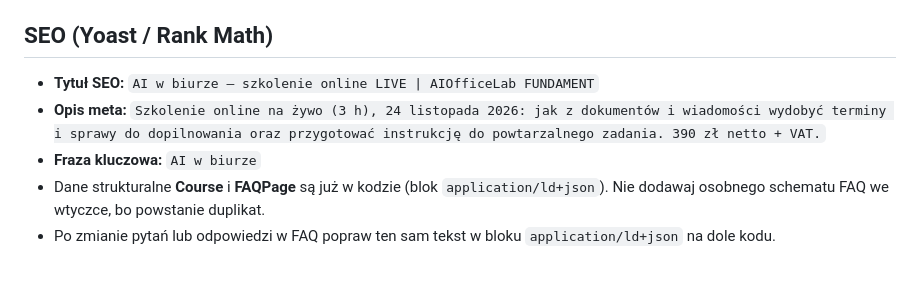
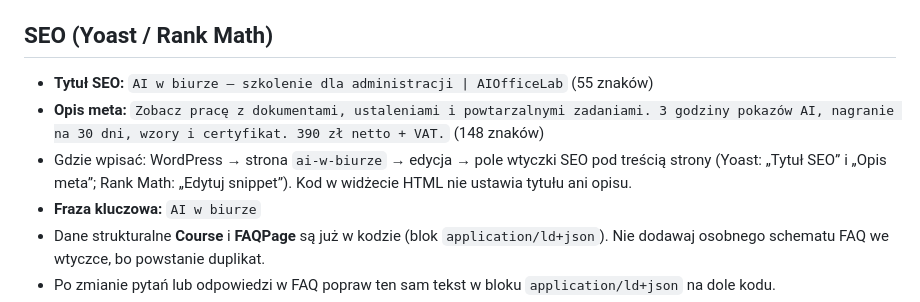
Before and after one commit to agnieszkaoi-bit/strona-ai, a Markdown page: ai-w-biurze/INSTRUKCJA.md, the part around the change. GitHub-like rendering; blank space fills up the shorter version.

Commit message:
FUNDAMENT: tytuł i opis SEO w instrukcji
Co-Authored-By: Claude Opus 5.5 <noreply@anthropic.com>
Claude-Session: https://claude.ai/code/session_016wDWTwLMTrRY3b66dFCHMH

```diff
--- a/ai-w-biurze/INSTRUKCJA.md
+++ b/ai-w-biurze/INSTRUKCJA.md
@@ -175,8 +175,9 @@ Czarne sekcje i kafelki mają klasę `aiol-dark`. Ich kolory (tło `#0c0c0c`, ka
 
 ## SEO (Yoast / Rank Math)
 
-- **Tytuł SEO:** `AI w biurze – szkolenie online LIVE | AIOfficeLab FUNDAMENT`
-- **Opis meta:** `Szkolenie online na żywo (3 h), 24 listopada 2026: jak z dokumentów i wiadomości wydobyć terminy i sprawy do dopilnowania oraz przygotować instrukcję do powtarzalnego zadania. 390 zł netto + VAT.`
+- **Tytuł SEO:** `AI w biurze — szkolenie dla administracji | AIOfficeLab` (55 znaków)
+- **Opis meta:** `Zobacz pracę z dokumentami, ustaleniami i powtarzalnymi zadaniami. 3 godziny pokazów AI, nagranie na 30 dni, wzory i certyfikat. 390 zł netto + VAT.` (148 znaków)
+- Gdzie wpisać: WordPress → strona `ai-w-biurze` → edycja → pole wtyczki SEO pod treścią strony (Yoast: „Tytuł SEO” i „Opis meta”; Rank Math: „Edytuj snippet”). Kod w widżecie HTML nie ustawia tytułu ani opisu.
 - **Fraza kluczowa:** `AI w biurze`
 - Dane strukturalne **Course** i **FAQPage** są już w kodzie (blok `application/ld+json`). Nie dodawaj osobnego schematu FAQ we wtyczce, bo powstanie duplikat.
 - Po zmianie pytań lub odpowiedzi w FAQ popraw ten sam tekst w bloku `application/ld+json` na dole kodu.
```
